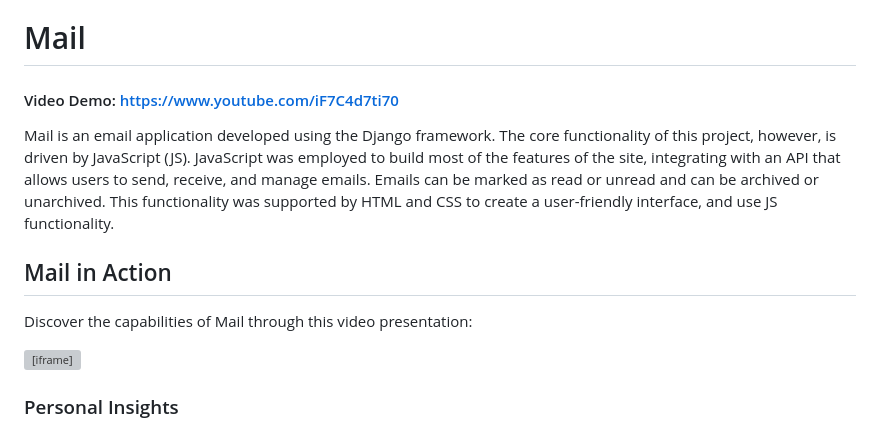
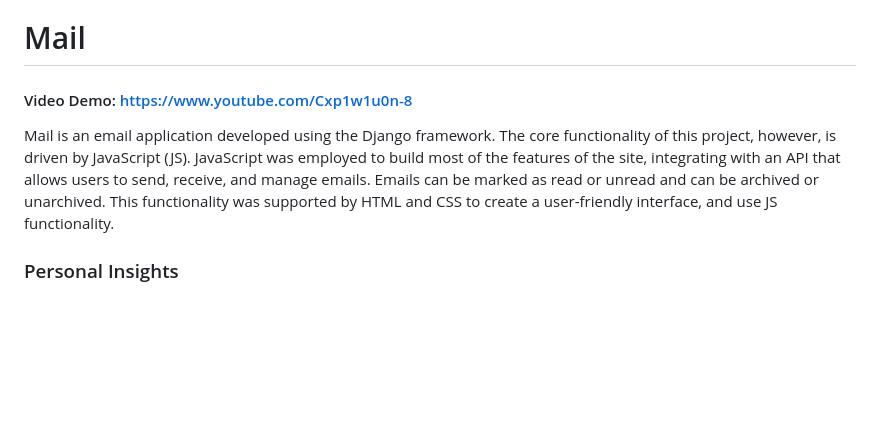
Before and after one commit to jdsuta/projects, a Markdown page: mail/README.md, the part around the change. GitHub-like rendering; blank space fills up the shorter version; grey boxes are pictures that could not be loaded.

Commit message:
Adding video article mail

```diff
--- a/mail/README.md
+++ b/mail/README.md
@@ -1,18 +1,10 @@
 # Mail
 
-#### Video Demo:  https://www.youtube.com/iF7C4d7ti70
+#### Video Demo:  https://www.youtube.com/Cxp1w1u0n-8
 
 Mail is an email application developed using the Django framework. The core functionality of this project, however, is driven by JavaScript (JS).
 JavaScript was employed to build most of the features of the site, integrating with an API that allows users to send, receive, and manage emails.
 Emails can be marked as read or unread and can be archived or unarchived. This functionality was supported by HTML and CSS to create a user-friendly interface, and use JS functionality.
-
-## Mail in Action
-
-Discover the capabilities of Mail through this video presentation:
-
-<p>
-<iframe width="100%" height="315" src="https://youtu.be/Cxp1w1u0n-8" frameborder="0" allowfullscreen></iframe>
-</p>
 
 ### Personal Insights
 
```
